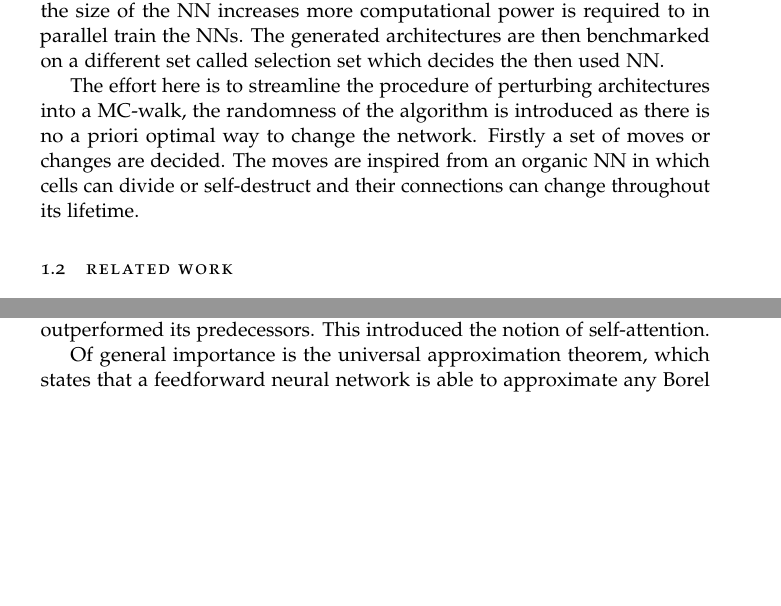
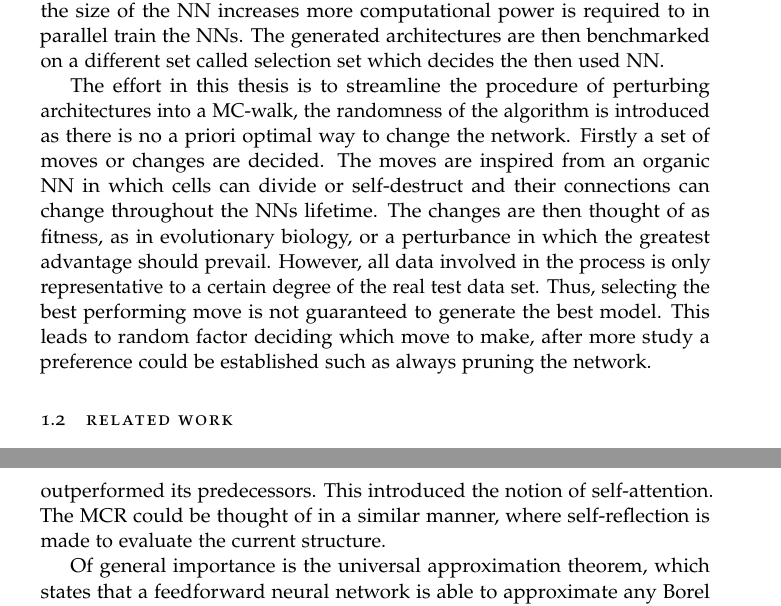
Before and after one commit to jacke9693/exMCRNN, a LaTeX thesis (jakob.tex, which reads sections/Introduction.tex): two parts of pages 3 and 4 of 7 before the commit and two parts of pages 3 and 5 of 7 after it, joined at a grey line, cut so that both start at the same text, the shorter picture padded with empty space. Compiled offline with pdfLaTeX.

Commit message:
more text

```diff
--- a/sections/Introduction.tex
+++ b/sections/Introduction.tex
@@ -35,7 +35,7 @@ Whenever a neural network, NN, is produced and benchmarked there is a so called
 
 The task of hyperparameter optimization is daunting and fraught with nonlinearities and has been handled in one way by generating a set of architectures, such as incrementally increasing the hidden layer, and in parallel letting them go through the training procedure. This brute force method of testing some reasonable structures after training completely avoids the problem and relies heavily on hardware, it is not a scalable method as the size of the NN increases more computational power is required to in parallel train the NNs. The generated architectures are then benchmarked on a different set called selection set which decides the then used NN.
 
-The effort here is to streamline the procedure of perturbing architectures into a MC-walk, the randomness of the algorithm is introduced as there is no a priori optimal way to change the network. Firstly a set of moves or changes are decided. The moves are inspired from an organic NN in which cells can divide or self-destruct and their connections can change throughout its lifetime.
+The effort in this thesis is to streamline the procedure of perturbing architectures into a MC-walk, the randomness of the algorithm is introduced as there is no a priori optimal way to change the network. Firstly a set of moves or changes are decided. The moves are inspired from an organic NN in which cells can divide or self-destruct and their connections can change throughout the NNs lifetime. The changes are then thought of as fitness, as in evolutionary biology, or a perturbance in which the greatest advantage should prevail. However, all data involved in the process is only representative to a certain degree of the real test data set. Thus, selecting the best performing move is not guaranteed to generate the best model. This leads to random factor deciding which move to make, after more study a preference could be established such as always pruning the network.
 
 \section{Related Work}
 
@@ -47,8 +47,8 @@ Another approach is the so called Zoneout\cite{zoneo}, where instead of dropout
 
 Weakening the stochastic activation of dropout in the sense of periodically managing information flow through the network is another method. One such model is the Phased LSTM \cite{phaselstm} which specializes in asynchronous sensory events that carry timing information. Another is the Clockwork RNN \cite{Clockwork}, a NN architecture which partitions the hidden layer into distinct modules of temporal granularity, performing computations at its imposed clock rate. The proposed model takes one step into generalizing by delving into stochastic forming of the network itself.
 
-Mentioned earlier was the attention-based model, first introduced by \textcite{att} improving on the encoder decoder-based approach which utilizes RNNs typically for machine translation. As RNNs and LSTMs still suffer from being unable to capture long data sequences, attention-based models are an effort to counter the problem by screening information. Weighing information based on a context given by the encoder, generating a sentence from a picture or translating a sentence with the decoder, usually an LSTM. The concept has evolved into altogether attention-based architectures without RNNs such as the Transformer\cite{trans} which has outperformed its predecessors. This introduced the notion of self-attention.
+Mentioned earlier was the attention-based model, first introduced by \textcite{att} improving on the encoder decoder-based approach which utilizes RNNs typically for machine translation. As RNNs and LSTMs still suffer from being unable to capture long data sequences, attention-based models are an effort to counter the problem by screening information. Weighing information based on a context given by the encoder, generating a sentence from a picture or translating a sentence with the decoder, usually an LSTM. The concept has evolved into altogether attention-based architectures without RNNs such as the Transformer\cite{trans} which has outperformed its predecessors. This introduced the notion of self-attention. The MCR could be thought of in a similar manner, where self-reflection is made to evaluate the current structure.
 
-Of general importance is the universal approximation theorem, which states that a feedforward neural network is able to approximate any Borel measurable function on a compact domain. A proof has been done even for the case of RNN \cite{uarnn} and of interest is the particular evolving structure and its implications of the proposed MCRNN. However, this will not be studied in this thesis.
+Of general importance is the universal approximation theorem, which states that a feedforward neural network is able to approximate any Borel measurable function on a compact domain. A proof has been done even for the case of RNN \cite{uarnn} and of interest is the particular evolving structure and its implications of the proposed MCR. However, this will not be studied in this thesis.
 
 %attention, resnet, self-attention, tcm, hidden state theory, physics context
```
Also changed, not shown: sections/Introduction.tex (8 more changed lines).
